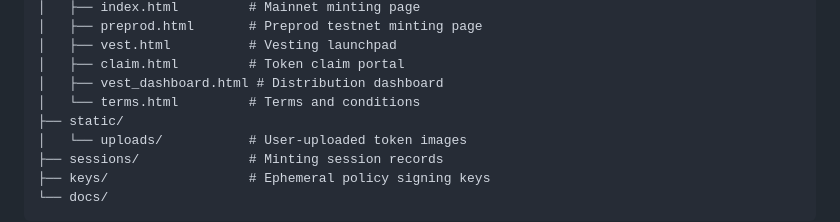
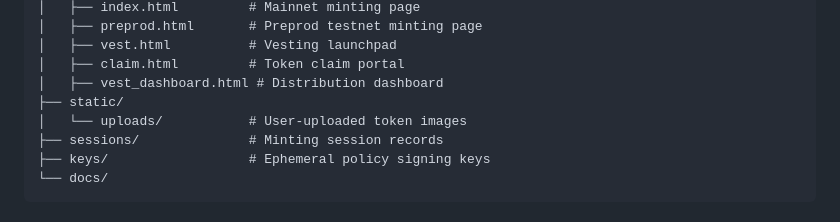
Before and after one commit to ggggrand/mintmytoken.today, a Markdown page: README.md, the part around the change. GitHub-like rendering.

```diff
--- a/README.md
+++ b/README.md
@@ -115,7 +115,6 @@ mintmytoken/
 │   ├── vest.html          # Vesting launchpad
 │   ├── claim.html         # Token claim portal
 │   ├── vest_dashboard.html # Distribution dashboard
-│   └── terms.html         # Terms and conditions
 ├── static/
 │   └── uploads/           # User-uploaded token images
 ├── sessions/              # Minting session records
```
